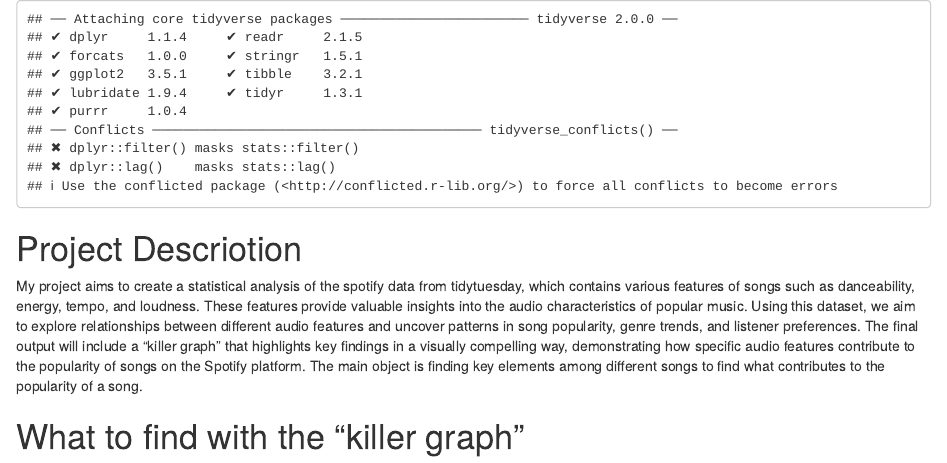
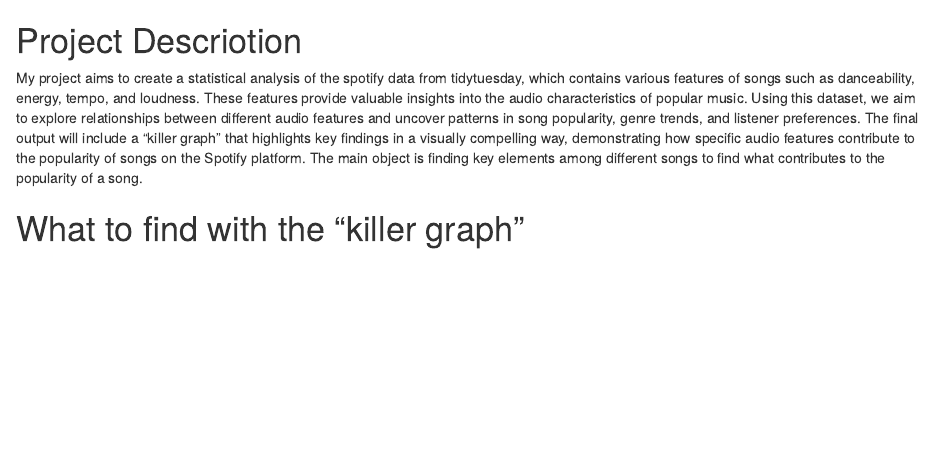
Before and after one commit to kennyZH3/STOR765_Fall2024_Kenny_HW1, an R Markdown document (01_make_data_.Rmd): the page in a window 1100 px wide, from its top. Rendered offline with R 4.5, knitr and Pandoc, with nearby package versions; some code elsewhere in the file could not run offline.

Commit message:
Revised Version During Class 09/12/2024

````diff
--- a/01_make_data_.Rmd
+++ b/01_make_data_.Rmd
@@ -1,7 +1,8 @@
-```{r, echo=FALSE, hide=TRUE}
+
+```{r setup, include=FALSE}
+knitr::opts_chunk$set(echo = TRUE)
 library('tidyverse')
 ```
-
 # Project Descriotion
 My project aims to create a statistical analysis of the spotify data from tidytuesday, which contains various features
 of songs such as danceability, energy, tempo, and loudness.
````
Also changed, not shown: 01_make_data_.html.
